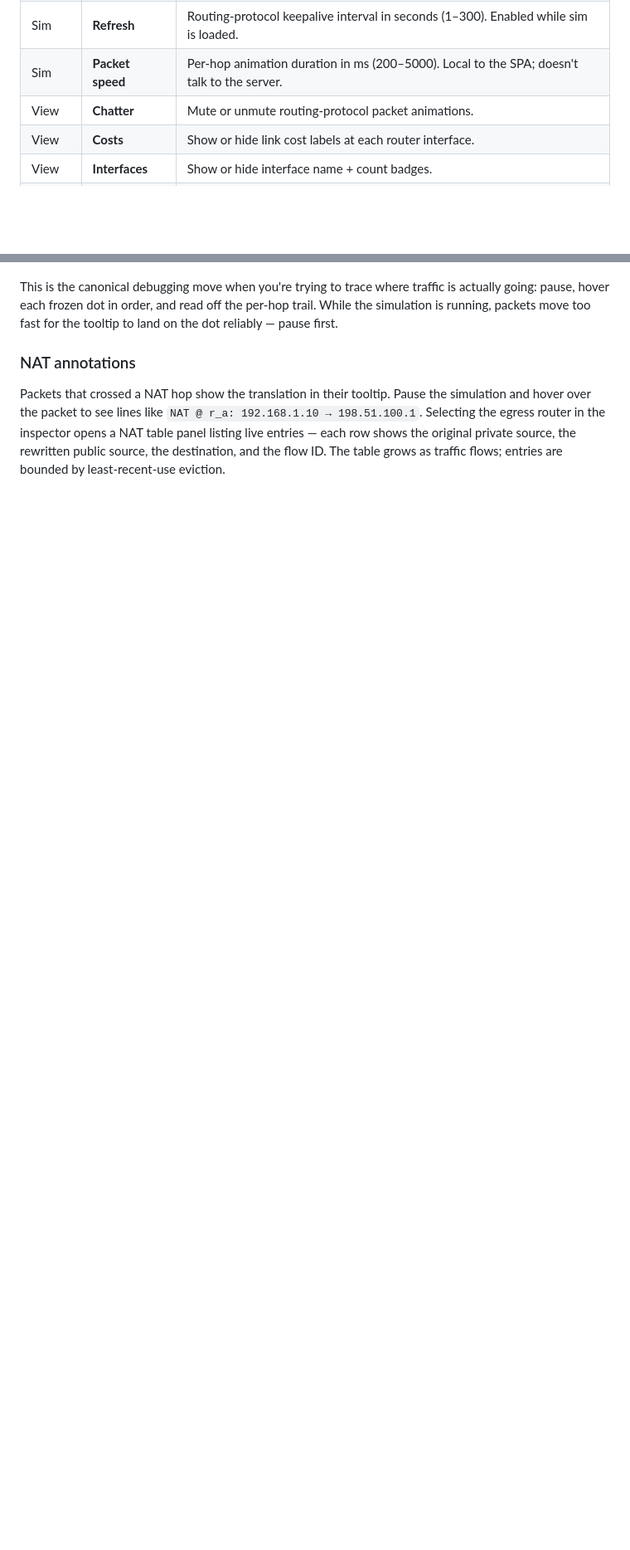
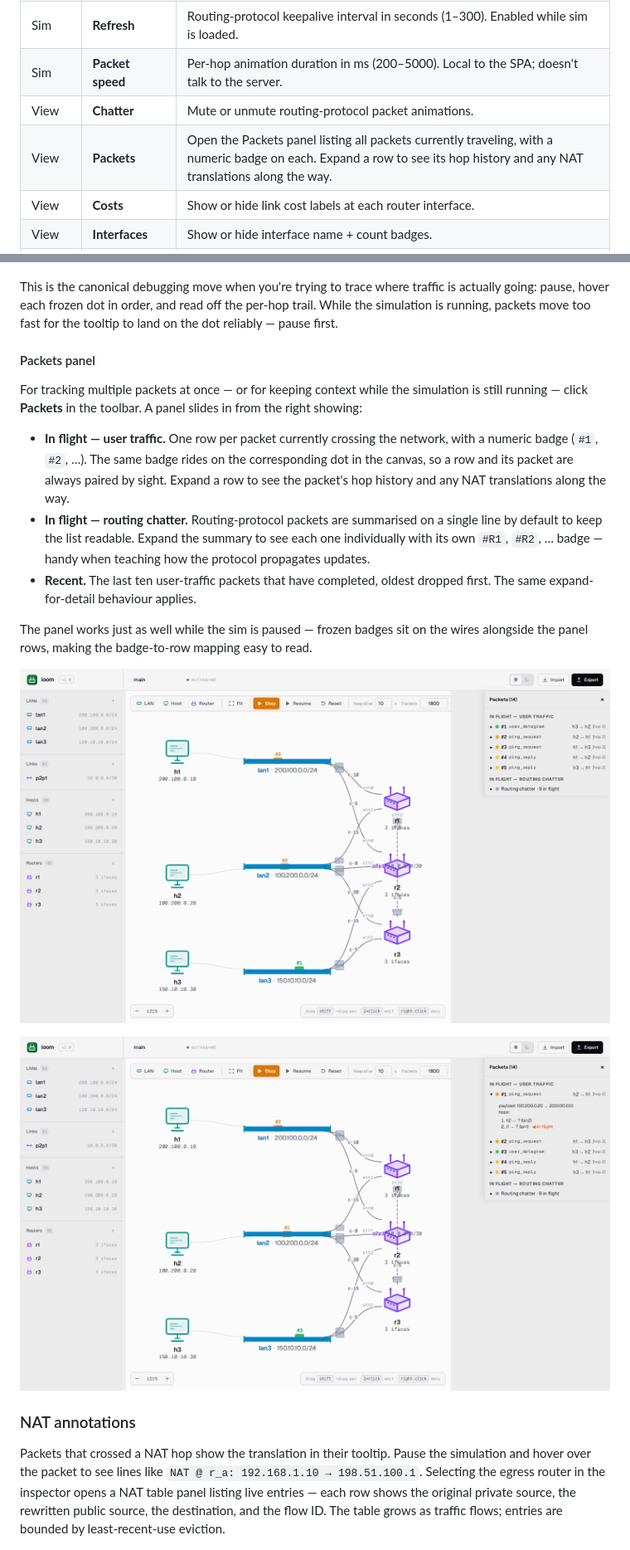
Before and after one commit to lukius/loom, a Markdown page: docs/user-guide/web-ui.md, 2 parts joined by grey strips. Shown at 83% size. GitHub-like rendering; pictures changed too: docs/images/41-packets-panel.png (added), docs/images/42-packets-panel-expanded.png (added); blank space fills up the shorter version.

Commit message:
docs(user-guide): document Packets panel with screenshots

```diff
--- a/docs/user-guide/web-ui.md
+++ b/docs/user-guide/web-ui.md
@@ -41,6 +41,7 @@ From left to right:
 | Sim | **Refresh** | Routing-protocol keepalive interval in seconds (1–300). Enabled while sim is loaded. |
 | Sim | **Packet speed** | Per-hop animation duration in ms (200–5000). Local to the SPA; doesn't talk to the server. |
 | View | **Chatter** | Mute or unmute routing-protocol packet animations. |
+| View | **Packets** | Open the Packets panel listing all packets currently traveling, with a numeric badge on each. Expand a row to see its hop history and any NAT translations along the way. |
 | View | **Costs** | Show or hide link cost labels at each router interface. |
 | View | **Interfaces** | Show or hide interface name + count badges. |
 | Theme | **Theme buttons** | Light / dark / contrast — persisted to `localStorage`. |
@@ -157,6 +160,20 @@ traffic is actually going: pause, hover each frozen dot in order, and
 read off the per-hop trail. While the simulation is running, packets
 move too fast for the tooltip to land on the dot reliably — pause
 first.
+
+#### Packets panel
+
+For tracking multiple packets at once — or for keeping context while the simulation is still running — click **Packets** in the toolbar. A panel slides in from the right showing:
+
+- **In flight — user traffic.** One row per packet currently crossing the network, with a numeric badge (`#1`, `#2`, …). The same badge rides on the corresponding dot in the canvas, so a row and its packet are always paired by sight. Expand a row to see the packet's hop history and any NAT translations along the way.
+- **In flight — routing chatter.** Routing-protocol packets are summarised on a single line by default to keep the list readable. Expand the summary to see each one individually with its own `#R1`, `#R2`, … badge — handy when teaching how the protocol propagates updates.
+- **Recent.** The last ten user-traffic packets that have completed, oldest dropped first. The same expand-for-detail behaviour applies.
+
+The panel works just as well while the sim is paused — frozen badges sit on the wires alongside the panel rows, making the badge-to-row mapping easy to read.
+
+![Packets panel showing in-flight user traffic with numeric badges](../images/41-packets-panel.png)
+
+![A row expanded to show its hop history](../images/42-packets-panel-expanded.png)
 
 ### NAT annotations
 
```
Also changed, not shown: other parts of docs/user-guide/web-ui.md (+2 -0 lines), 2 other files.
